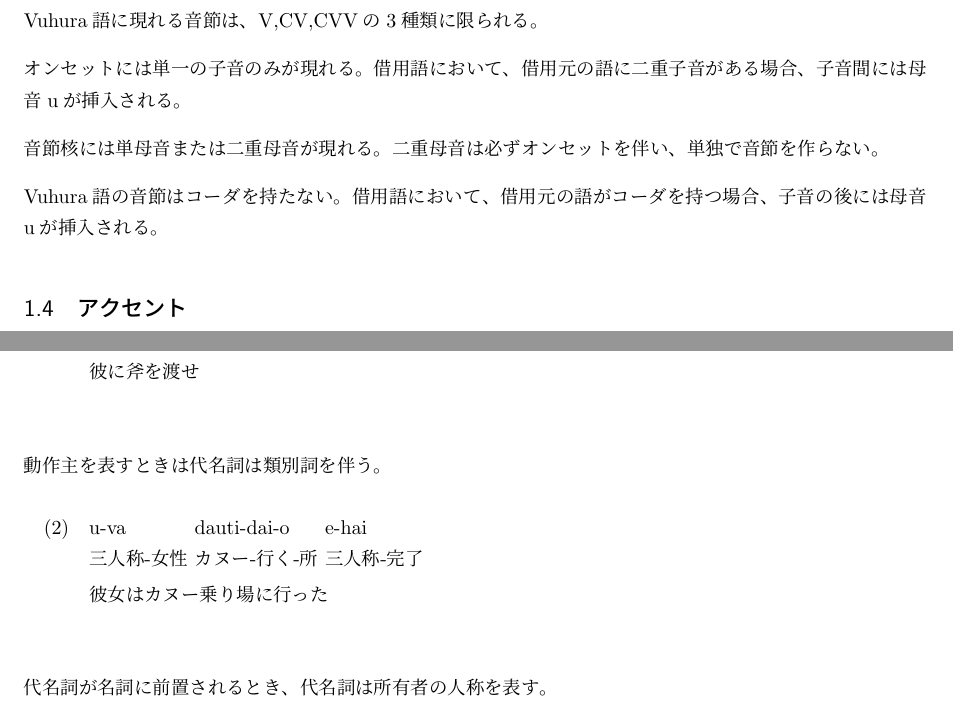
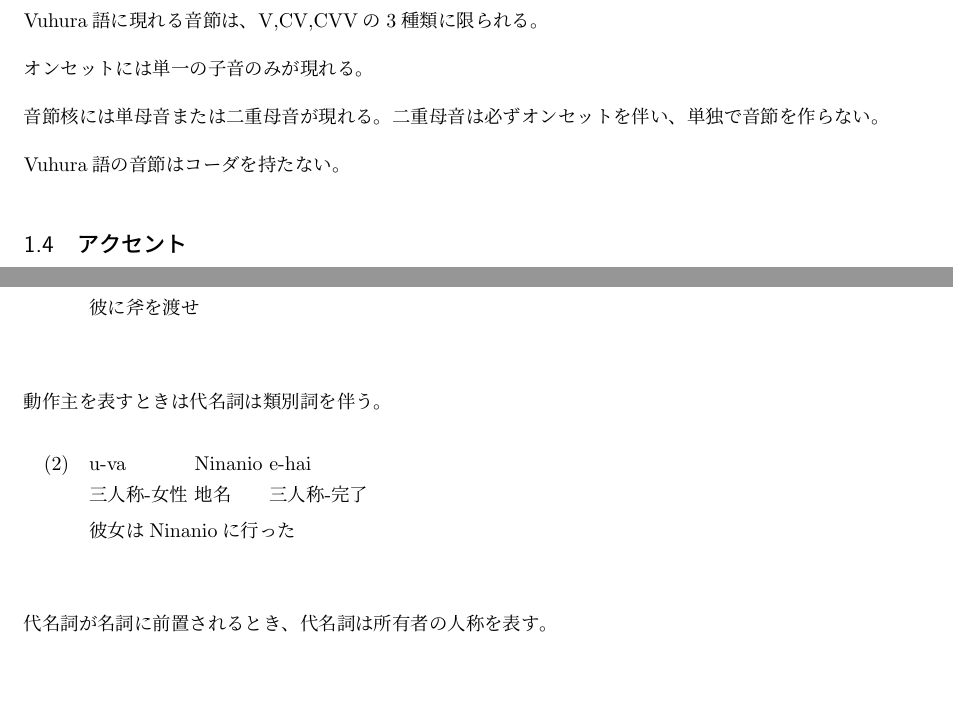
Before and after one commit to yuuri3/lang, a LaTeX document (myLanguage.tex, which reads section/名詞/代名詞.tex, section/音韻/音節構造.tex): two parts of pages 9 and 11 of 22, joined at a grey line, cut so that both start at the same text. Compiled offline with upLaTeX and dvipdfmx.

Commit message:
fix 定住生活を想起させる表現を修正
# Conflicts:
#	section/音韻/音節構造.tex

```diff
--- a/section/名詞/代名詞.tex
+++ b/section/名詞/代名詞.tex
@@ -53,9 +53,9 @@
 動作主を表すときは代名詞は類別詞を伴う。
 
 \begin{exe}
-    \ex \gll u-va dauti-dai-o e-hai \\
-    三人称-女性 カヌー-行く-所 三人称-完了 \\
-    \glt 彼女はカヌー乗り場に行った \\
+    \ex \gll u-va Ninanio e-hai \\
+    三人称-女性 地名 三人称-完了 \\
+    \glt 彼女はNinanioに行った \\
 \end{exe}
 
 代名詞が名詞に前置されるとき、代名詞は所有者の人称を表す。
--- a/section/音韻/音節構造.tex
+++ b/section/音韻/音節構造.tex
@@ -1,10 +1,12 @@
 \langname に現れる音節は、V,CV,CVVの3種類に限られる。
 
 オンセットには単一の子音のみが現れる。
-借用語において、借用元の語に二重子音がある場合、子音間には母音uが挿入される。
+% TODO 借用語の有無
+% 借用語において、借用元の語に二重子音がある場合、子音間には母音uが挿入される。
 
 音節核には単母音または二重母音が現れる。
 二重母音は必ずオンセットを伴い、単独で音節を作らない。
 
 \langname の音節はコーダを持たない。
-借用語において、借用元の語がコーダを持つ場合、子音の後には母音uが挿入される。
+% TODO 借用語の有無
+% 借用語において、借用元の語がコーダを持つ場合、子音の後には母音uが挿入される。
```
Also changed, not shown: section/動詞/動詞連続.tex (+1 -1 lines), section/名詞/類別詞.tex (+2 -3 lines), section/音韻/母音のミニマルペア.tex (+1 -1 lines).
